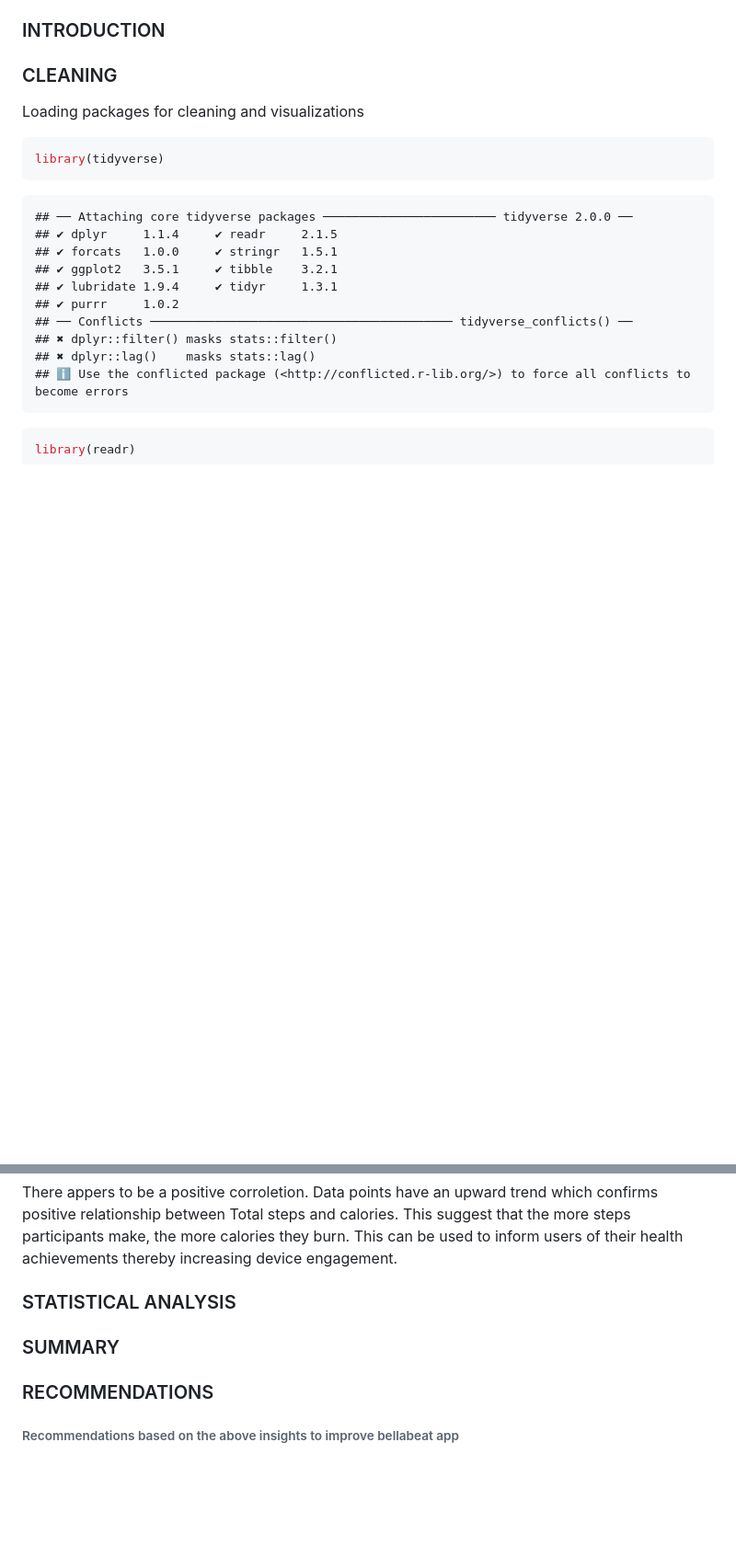
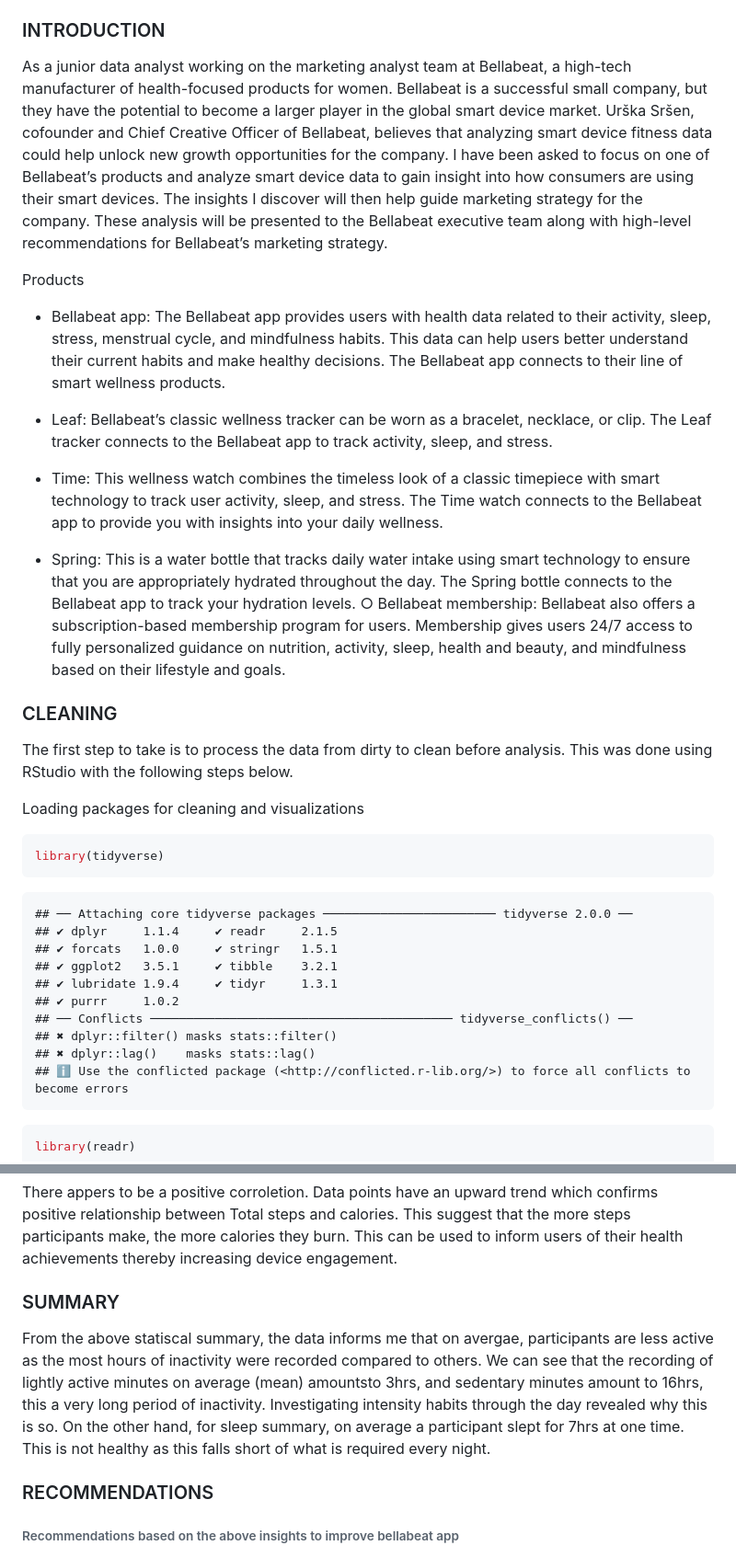
Before and after one commit to laritse/ProjectR, a Markdown page: Bellabeat-Project.md, 2 parts joined by grey strips. Shown at 92% size. GitHub-like rendering; blank space fills up the shorter version.

Commit message:
Update paragraphs and headings

```diff
--- a/Bellabeat-Project.md
+++ b/Bellabeat-Project.md
@@ -7,8 +7,33 @@ Bellabeat Project
 - [Summary](#summary)
 - [Recommendations](#recommendations)
 ### INTRODUCTION
+
+As a junior data analyst working on the marketing analyst team at Bellabeat, a high-tech manufacturer of health-focused products for women. Bellabeat is a successful small company, but they have the potential to become a larger player in the global smart device market. Urška Sršen, cofounder and Chief Creative Officer of Bellabeat, believes that analyzing smart device fitness data could help unlock new growth opportunities for the company. I have been asked to focus on one of Bellabeat’s products and analyze smart device data to gain insight into how consumers are using their smart devices. The insights I discover will then help guide marketing strategy for the company. These analysis will be presented to the Bellabeat executive team along with high-level recommendations for Bellabeat’s marketing strategy.
+
+Products
+
+- Bellabeat app: The Bellabeat app provides users with health data related to their activity, sleep, stress,
+menstrual cycle, and mindfulness habits. This data can help users better understand their current habits and
+make healthy decisions. The Bellabeat app connects to their line of smart wellness products.
+
+- Leaf: Bellabeat’s classic wellness tracker can be worn as a bracelet, necklace, or clip. The Leaf tracker connects
+to the Bellabeat app to track activity, sleep, and stress.
+
+- Time: This wellness watch combines the timeless look of a classic timepiece with smart technology to track user
+activity, sleep, and stress. The Time watch connects to the Bellabeat app to provide you with insights into your
+daily wellness.
+
+- Spring: This is a water bottle that tracks daily water intake using smart technology to ensure that you are
+appropriately hydrated throughout the day. The Spring bottle connects to the Bellabeat app to track your
+hydration levels.
+○ Bellabeat membership: Bellabeat also offers a subscription-based membership program for users.
+Membership gives users 24/7 access to fully personalized guidance on nutrition, activity, sleep, health and
+beauty, and mindfulness based on their lifestyle and goals.
+
 ### CLEANING
 
+The first step to take is to process the data from dirty to clean before analysis.
+This was done using RStudio with the following steps below.
 
 
 Loading packages for cleaning and visualizations
@@ -655,9 +677,17 @@ calories. This suggest that the more steps participants make, the more
 calories they burn. This can be used to inform users of their health
 achievements thereby increasing device engagement.
 
-### STATISTICAL ANALYSIS
 
 ### SUMMARY
+
+From the above statiscal summary, the data informs me that on avergae,
+participants are less active as the most hours of inactivity were recorded
+compared to others. We can see that the recording of lightly active minutes
+on average (mean) amountsto 3hrs, and sedentary minutes amount to 16hrs,
+this a very long period of inactivity. Investigating intensity habits through
+the day revealed why this is so. On the other hand, for sleep summary, on average
+a participant slept for 7hrs at one time. This is not healthy as this falls short
+of what is required every night.
 
 ### RECOMMENDATIONS
 
```
Also changed, not shown: other parts of Bellabeat-Project.md (+5 -8 lines).
